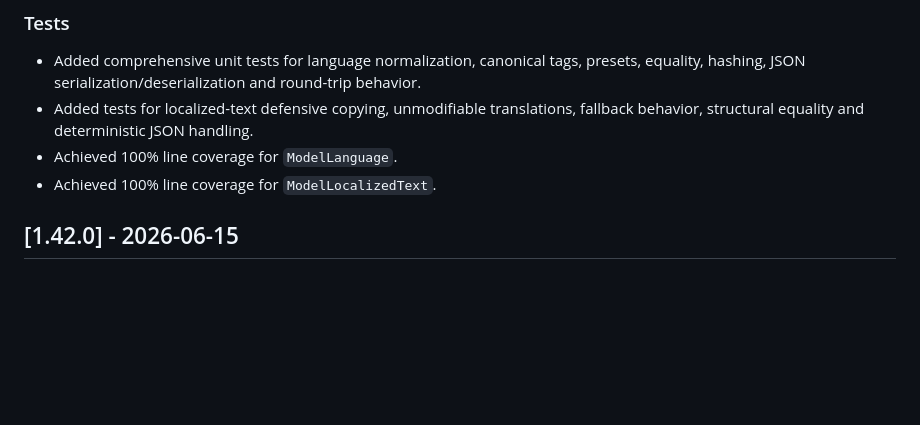
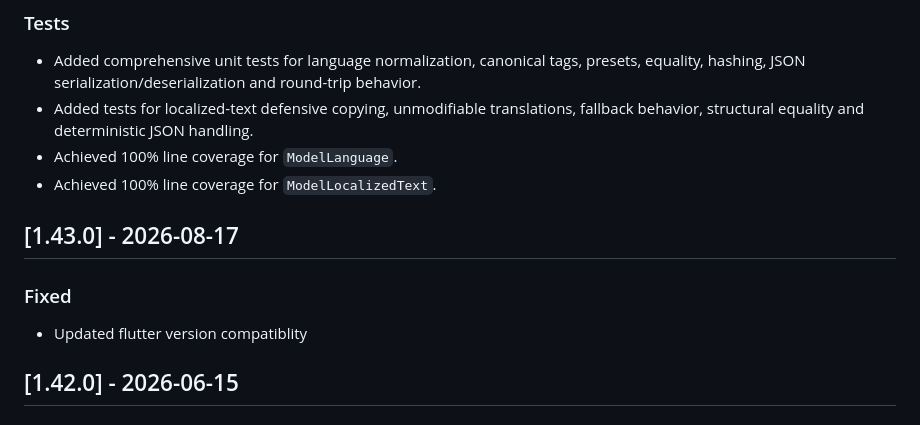
Before and after one commit to grupo-jocaagura/jocaagura_domain, a Markdown page: CHANGELOG.md, the part around one of its changes. GitHub-like rendering; blank space fills up the shorter version.

Commit message:
feat: update compatibility

```diff
--- a/CHANGELOG.md
+++ b/CHANGELOG.md
@@ -31,6 +31,10 @@ Recent entries aim to follow a normalized structure. Older historical entries ma
 * Achieved 100% line coverage for `ModelLanguage`.
 * Achieved 100% line coverage for `ModelLocalizedText`.
 
+## [1.43.0] - 2026-08-17
+
+### Fixed
+- Updated flutter version compatiblity
 
 ## [1.42.0] - 2026-06-15
 
```
Also changed, not shown: other parts of CHANGELOG.md (+1 -1 lines).
